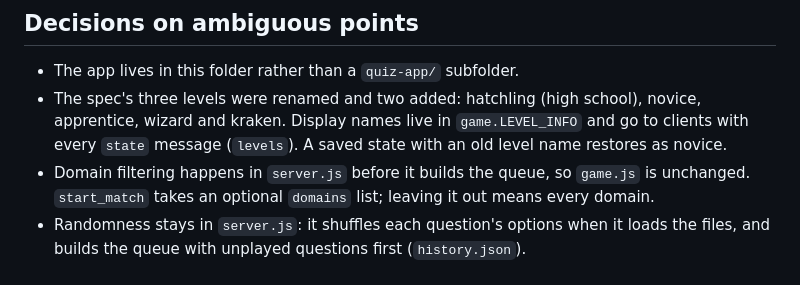
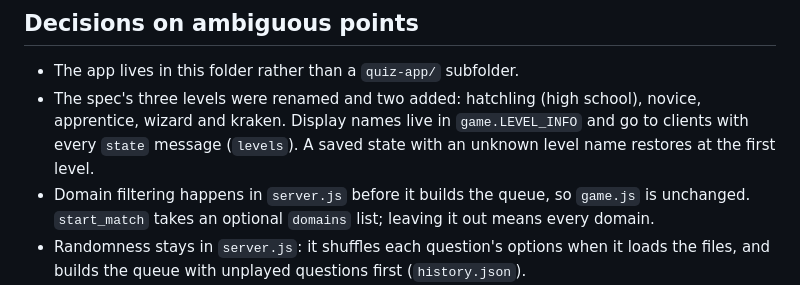
Before and after one commit to ycnpy6/Octobit-quiz, a Markdown page: README.md, the part around the change. Drawn GitHub-style.

Commit message:
README: unknown saved level restores at the first level
Co-Authored-By: Claude Opus 5.5 (1M context) <noreply@anthropic.com>

```diff
--- a/README.md
+++ b/README.md
@@ -130,7 +130,7 @@ The server decides everything; screens only show what it sends. On top of that:
 ## Decisions on ambiguous points
 
 - The app lives in this folder rather than a `quiz-app/` subfolder.
-- The spec's three levels were renamed and two added: hatchling (high school), novice, apprentice, wizard and kraken. Display names live in `game.LEVEL_INFO` and go to clients with every `state` message (`levels`). A saved state with an old level name restores as novice.
+- The spec's three levels were renamed and two added: hatchling (high school), novice, apprentice, wizard and kraken. Display names live in `game.LEVEL_INFO` and go to clients with every `state` message (`levels`). A saved state with an unknown level name restores at the first level.
 - Domain filtering happens in `server.js` before it builds the queue, so `game.js` is unchanged. `start_match` takes an optional `domains` list; leaving it out means every domain.
 - Randomness stays in `server.js`: it shuffles each question's options when it loads the files, and builds the queue with unplayed questions first (`history.json`).
 - `game.step(state, event, now, ctx)` takes `ctx = { config, bank }`. The server shuffles the queue and passes it in `start_match`, so `game.js` stays deterministic.
```
